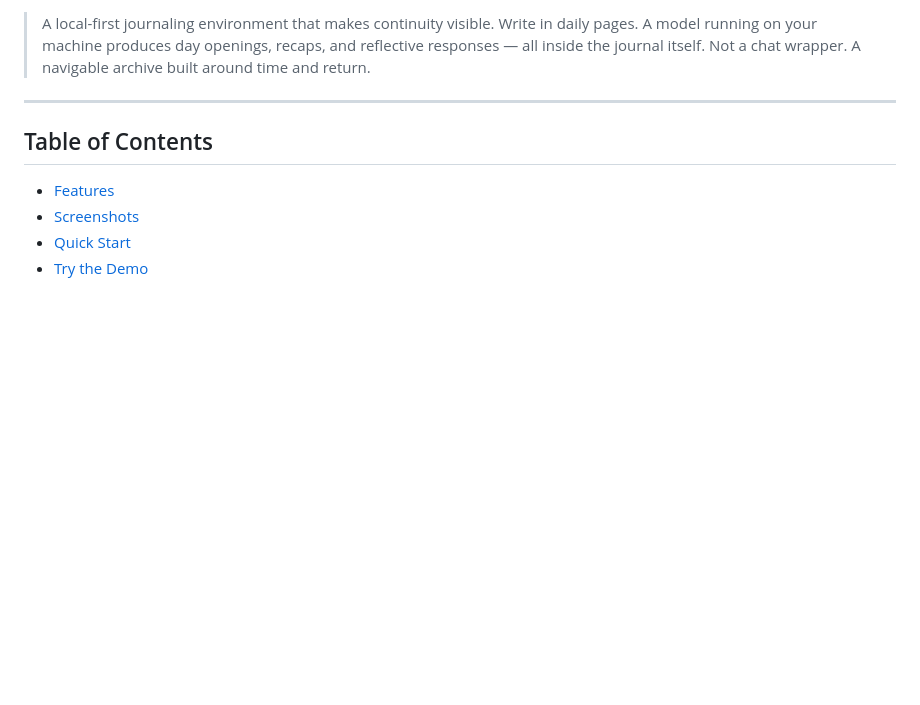
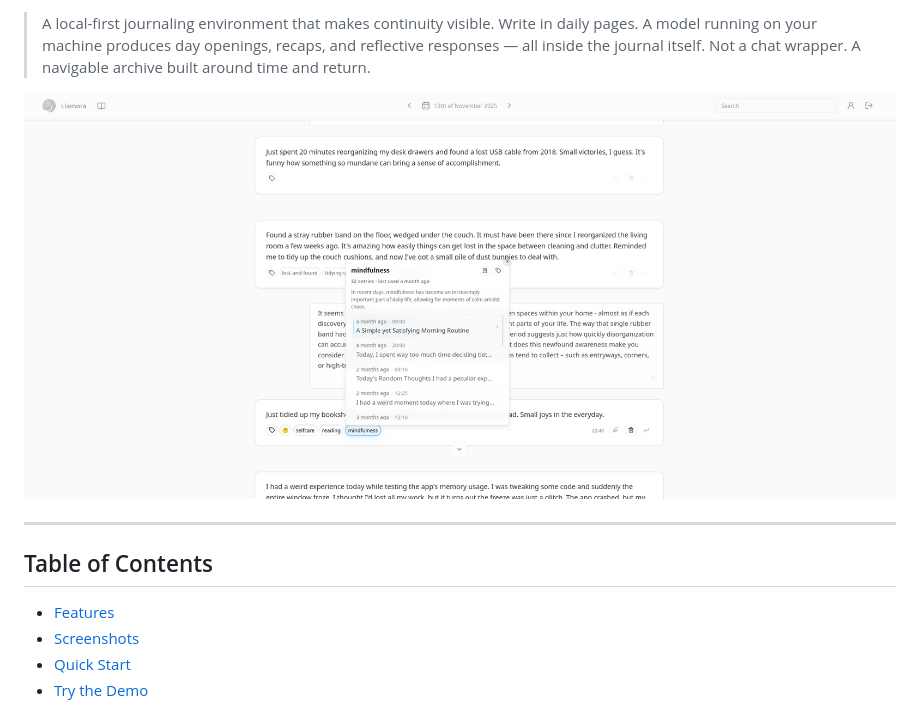
Before and after one commit to joelkuiper/Llamora, a Markdown page: README.md, the part around the change. GitHub-like rendering; blank space fills up the shorter version.

Commit message:
Update README / screenshot

```diff
--- a/README.md
+++ b/README.md
@@ -6,6 +6,8 @@
 > A local-first journaling environment that makes continuity visible.
 > Write in daily pages. A model running on your machine produces day openings, recaps, and reflective responses — all inside the journal itself.
 > Not a chat wrapper. A navigable archive built around time and return.
+
+![Llamora diary view with trace popover](./doc/screenshots/diary-tags2.png)
 
 ---
 
```
Also changed, not shown: doc/screenshots/trace-view2.png.
